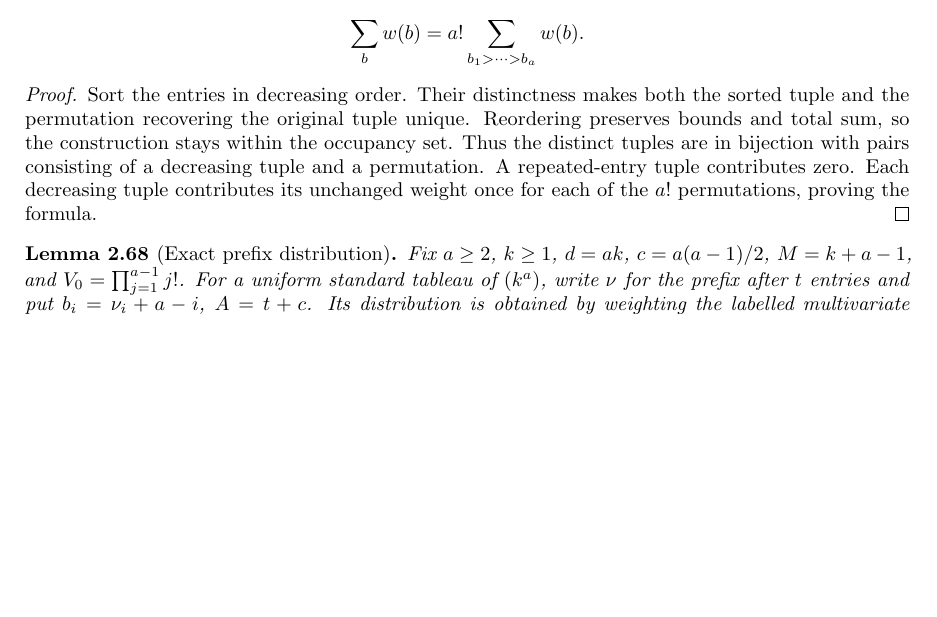
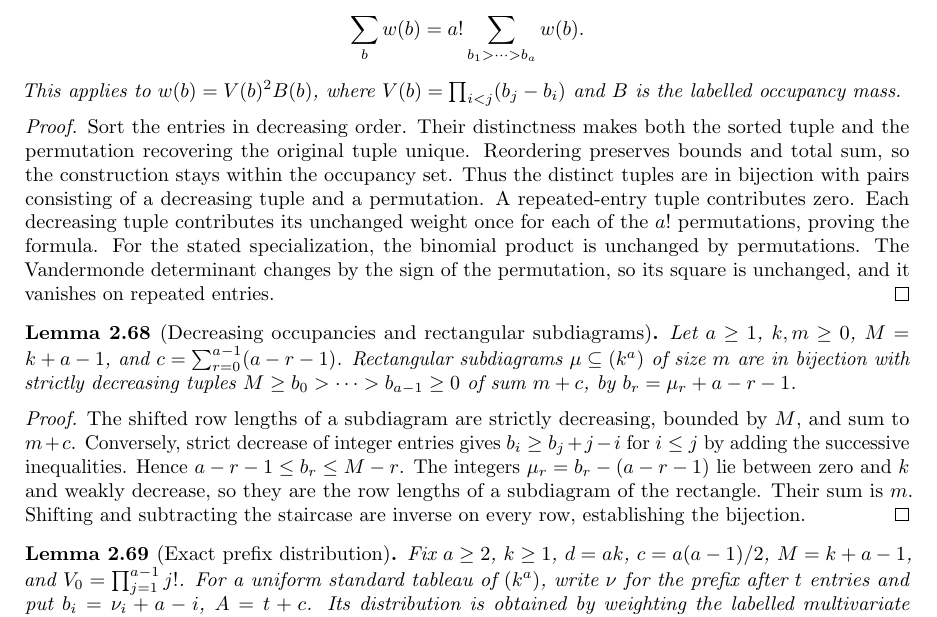
Before and after one commit to YijunYuan/AdelicBostConjecture, a LaTeX thesis (blueprint/src/web.tex, which reads blueprint/src/specht.tex): part of page 27 of 49, cut so that both start at the same text, the shorter picture padded with empty space. Compiled offline with pdfLaTeX.

Commit message:
Sort distinct occupancies and count squared Vandermonde labellings
Summary: The unique decreasing tuple and permutation give the factorial sum identity, specialized to actual hypergeometric Vandermonde weights with proved symmetry and collision vanishing.
Archon-Commit: agent
Archon-Run: 0003
Archon-Role: horizon
Archon-Session: 0026-horizon-BOST-SPECHT
Archon-Task: BOST-SPECHT
Archon-Projects: BostConjecture

```diff
--- a/blueprint/src/specht.tex
+++ b/blueprint/src/specht.tex
@@ -1452,6 +1453,8 @@ that vanishes on repeated entries,
 \[
  \sum_b w(b)=a!\sum_{b_1>\cdots>b_a}w(b).
 \]
+This applies to $w(b)=V(b)^2B(b)$, where
+$V(b)=\prod_{i<j}(b_j-b_i)$ and $B$ is the labelled occupancy mass.
 \end{lemma}
 \begin{proof}
 Sort the entries in decreasing order. Their distinctness makes both the
@@ -1461,10 +1464,32 @@ the occupancy set. Thus the distinct tuples are in bijection with pairs
 consisting of a decreasing tuple and a permutation. A repeated-entry tuple
 contributes zero. Each decreasing tuple contributes its unchanged weight
 once for each of the $a!$ permutations, proving the formula.
+For the stated specialization, the binomial product is unchanged by
+permutations. The Vandermonde determinant changes by the sign of the
+permutation, so its square is unchanged, and it vanishes on repeated entries.
+\end{proof}
+
+\begin{lemma}[Decreasing occupancies and rectangular subdiagrams]
+\label{lem:shifted-shape-equivalence}\uses{lem:occupancy-sorting}\notready
+Let $a\geq1$, $k,m\geq0$, $M=k+a-1$, and
+$c=\sum_{r=0}^{a-1}(a-r-1)$. Rectangular subdiagrams
+$\mu\subseteq(k^a)$ of size $m$ are in bijection with strictly
+decreasing tuples $M\geq b_0>\cdots>b_{a-1}\geq0$ of sum $m+c$,
+by $b_r=\mu_r+a-r-1$.
+\end{lemma}
+\begin{proof}
+The shifted row lengths of a subdiagram are strictly decreasing,
+bounded by $M$, and sum to $m+c$. Conversely, strict decrease of
+integer entries gives $b_i\geq b_j+j-i$ for $i\leq j$ by adding
+the successive inequalities. Hence $a-r-1\leq b_r\leq M-r$.
+The integers $\mu_r=b_r-(a-r-1)$ lie between zero and $k$ and
+weakly decrease, so they are the row lengths of a subdiagram of
+the rectangle. Their sum is $m$. Shifting and subtracting the
+staircase are inverse on every row, establishing the bijection.
 \end{proof}
 
 \begin{lemma}[Exact prefix distribution]
-\label{lem:prefix-distribution}\uses{lem:tableau-count,lem:prefix-binomial-weight,lem:labelled-occupancy,lem:occupancy-sorting}
+\label{lem:prefix-distribution}\uses{lem:tableau-count,lem:prefix-binomial-weight,lem:labelled-occupancy,lem:occupancy-sorting,lem:shifted-shape-equivalence}
 \source{bost-specht-manuscript:page-0006}\notready
 Fix $a\geq2$, $k\geq1$, $d=ak$, $c=a(a-1)/2$, $M=k+a-1$,
 and $V_0=\prod_{j=1}^{a-1}j!$. For a uniform standard tableau of
```
Also changed, not shown: CONTRIBUTIONS.md (+21 -0 lines), verification/RESULTS.md (+9 -0 lines), blueprint/src/specht.tex (3 more changed lines), 2 other files.
